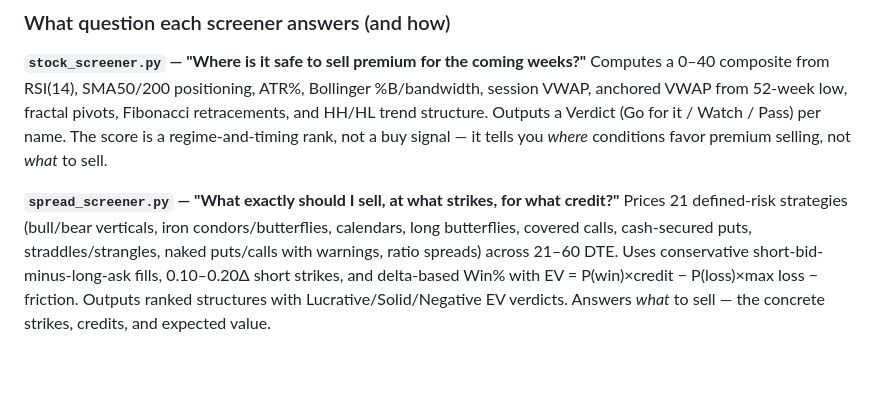
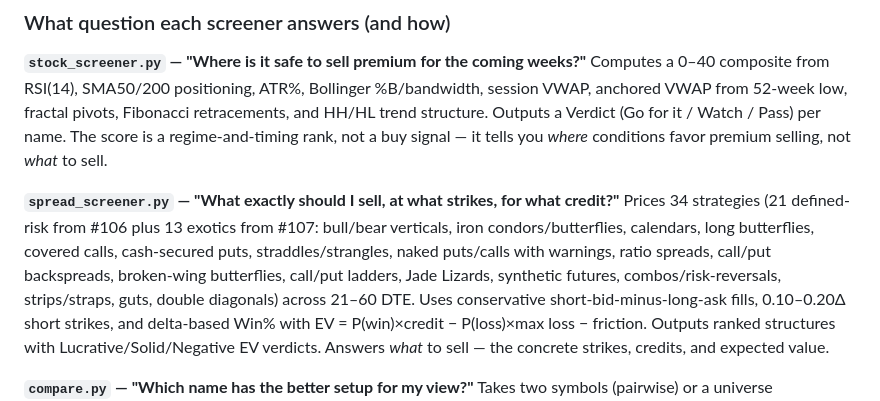
Before and after one commit to OpenAIMP/amuse, a Markdown page: README.md, the part around the change. GitHub-like rendering; blank space fills up the shorter version.

Commit message:
docs: update strategy count 21 to 34 with exotics (#107)

```diff
--- a/README.md
+++ b/README.md
@@ -250,9 +250,12 @@ regime-and-timing rank, not a buy signal — it tells you *where* conditions
 favor premium selling, not *what* to sell.
 
 **`spread_screener.py` — "What exactly should I sell, at what strikes, for what credit?"**
-Prices 21 defined-risk strategies (bull/bear verticals, iron condors/butterflies,
-calendars, long butterflies, covered calls, cash-secured puts, straddles/strangles,
-naked puts/calls with warnings, ratio spreads) across 21–60 DTE.
+Prices 34 strategies (21 defined-risk from #106 plus 13 exotics from #107:
+bull/bear verticals, iron condors/butterflies, calendars, long butterflies,
+covered calls, cash-secured puts, straddles/strangles, naked puts/calls with
+warnings, ratio spreads, call/put backspreads, broken-wing butterflies,
+call/put ladders, Jade Lizards, synthetic futures, combos/risk-reversals,
+strips/straps, guts, double diagonals) across 21–60 DTE.
 Uses conservative short-bid-minus-long-ask fills, 0.10–0.20Δ short strikes,
 and delta-based Win% with EV = P(win)×credit − P(loss)×max loss − friction.
 Outputs ranked structures with Lucrative/Solid/Negative EV verdicts.
```
